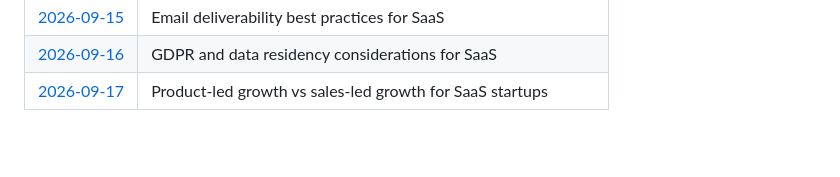
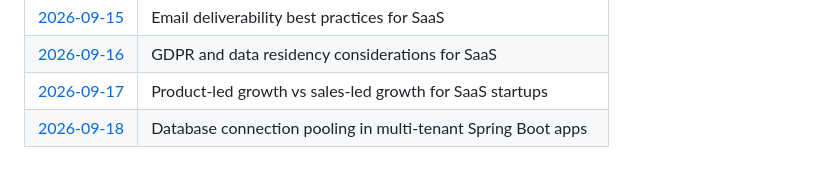
Before and after one commit to Varadha9/multi-tenant-saas-platform, a Markdown page: daily-research/README.md, the part around the change. Rendered like a GitHub page; blank space fills up the shorter version.

Commit message:
research: daily note — 2026-09-18

```diff
--- a/daily-research/README.md
+++ b/daily-research/README.md
@@ -50,3 +50,4 @@ Files are created automatically every day at 03:30 UTC by the [Daily Auto-Commit
 | [2026-09-15](2026-09-15.md) | Email deliverability best practices for SaaS |
 | [2026-09-16](2026-09-16.md) | GDPR and data residency considerations for SaaS |
 | [2026-09-17](2026-09-17.md) | Product-led growth vs sales-led growth for SaaS startups |
+| [2026-09-18](2026-09-18.md) | Database connection pooling in multi-tenant Spring Boot apps |
```
Also changed, not shown: daily-research/2026-09-18.md (added, +28 -0 lines).
